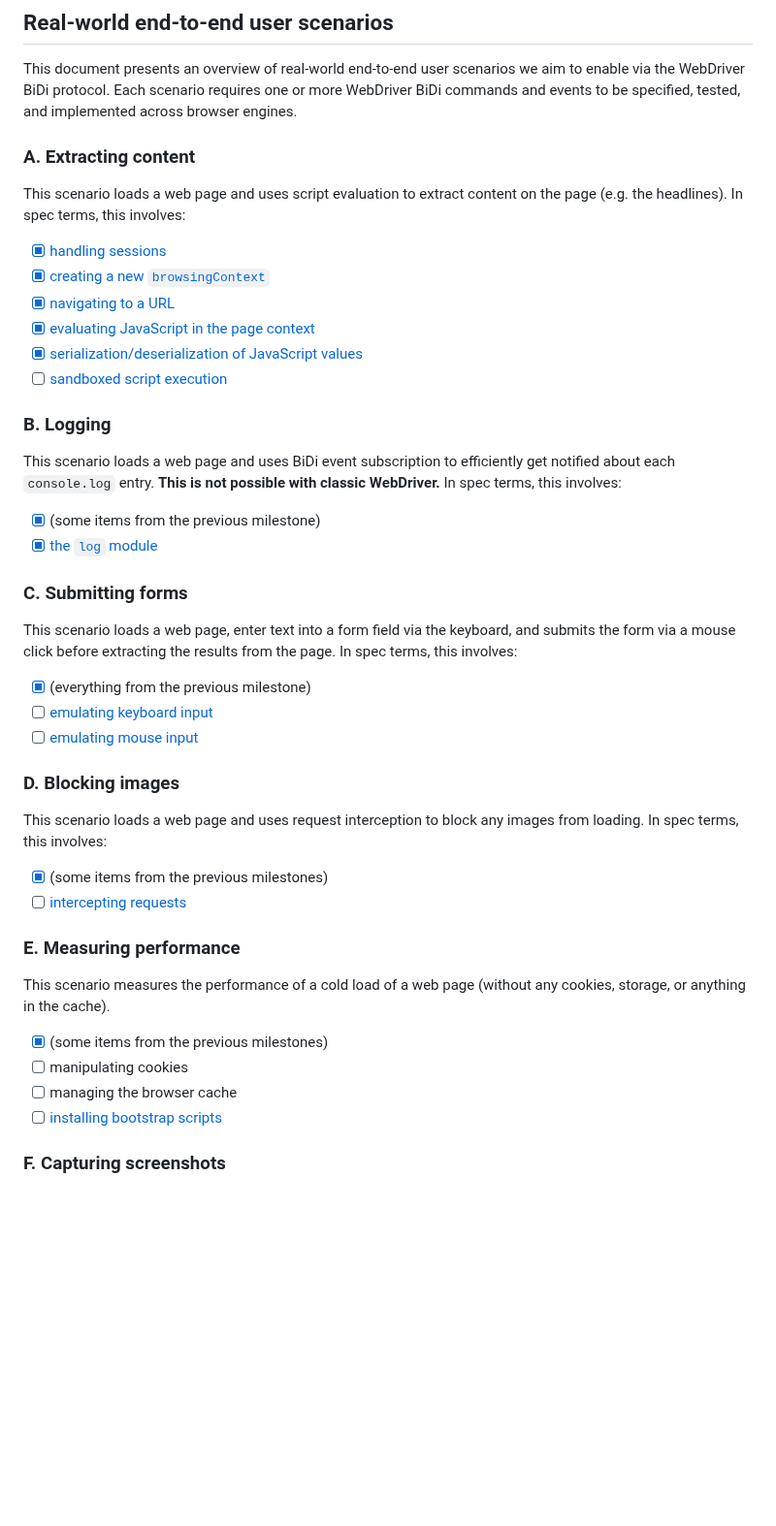
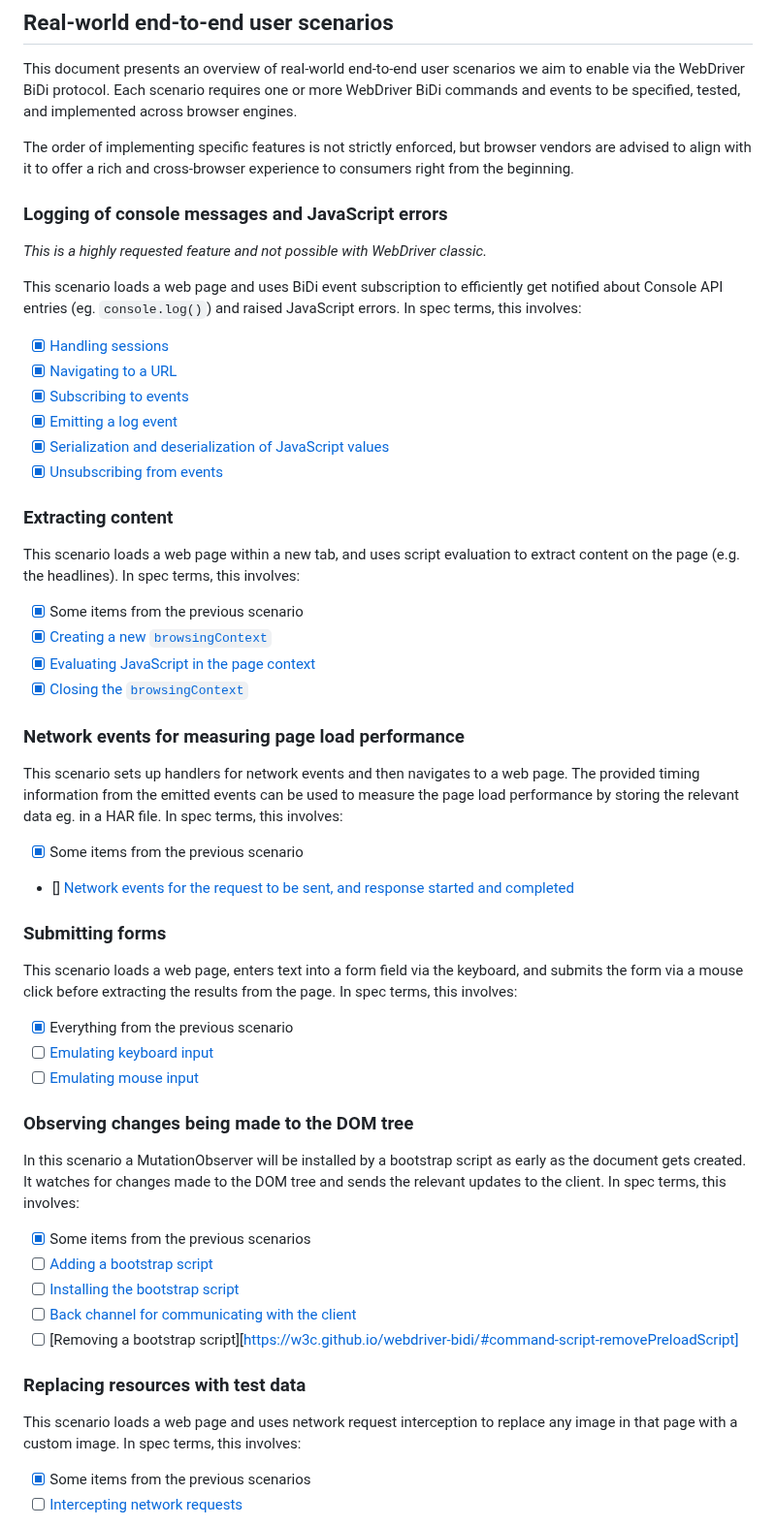
Before and after one commit to w3c/webdriver-bidi, a Markdown page: roadmap.md, the part around one of its changes. Shown at 97% size. Drawn GitHub-style; blank space fills up the shorter version.

Commit message:
Update roadmap as discussed

```diff
--- a/roadmap.md
+++ b/roadmap.md
@@ -4,46 +4,59 @@
 
 This document presents an overview of real-world end-to-end user scenarios we aim to enable via the WebDriver BiDi protocol. Each scenario requires one or more WebDriver BiDi commands and events to be specified, tested, and implemented across browser engines.
 
-### A. Extracting content
+The order of implementing specific features is not strictly enforced, but browser vendors are advised to align with it to offer a rich and cross-browser experience to consumers right from the beginning.
 
-This scenario loads a web page and uses script evaluation to extract content on the page (e.g. the headlines). In spec terms, this involves:
+### Logging of console messages and JavaScript errors
 
-- [x] [handling sessions](https://w3c.github.io/webdriver-bidi/#module-session)
-- [x] [creating a new `browsingContext`](https://w3c.github.io/webdriver-bidi/#command-browsingContext-create)
-- [x] [navigating to a URL](https://w3c.github.io/webdriver-bidi/#command-browsingContext-navigate)
-- [x] [evaluating JavaScript in the page context](https://w3c.github.io/webdriver-bidi/#command-script-evaluate)
-- [x] [serialization/deserialization of JavaScript values](https://w3c.github.io/webdriver-bidi/#data-types-protocolValue)
-- [ ] [sandboxed script execution](https://github.com/w3c/webdriver-bidi/issues/144)
+_This is a highly requested feature and not possible with WebDriver classic._
 
-### B. Logging
+This scenario loads a web page and uses BiDi event subscription to efficiently get notified about Console API entries (eg. `console.log()`) and raised JavaScript errors. In spec terms, this involves:
 
-This scenario loads a web page and uses BiDi event subscription to efficiently get notified about each `console.log` entry. **This is not possible with classic WebDriver.** In spec terms, this involves:
+- [x] [Handling sessions](https://w3c.github.io/webdriver-bidi/#module-session)
+- [x] [Navigating to a URL](https://w3c.github.io/webdriver-bidi/#command-browsingContext-navigate)
+- [x] [Subscribing to events](https://w3c.github.io/webdriver-bidi/#command-session-subscribe)
+- [x] [Emitting a log event](https://w3c.github.io/webdriver-bidi/#event-log-entryAdded)
+- [x] [Serialization and deserialization of JavaScript values](https://w3c.github.io/webdriver-bidi/#data-types-protocolValue)
+- [x] [Unsubscribing from events](https://w3c.github.io/webdriver-bidi/#command-session-unsubscribe)
 
-- [x] (some items from the previous milestone)
-- [x] [the `log` module](https://w3c.github.io/webdriver-bidi/#module-log)
+### Extracting content
 
-### C. Submitting forms
+This scenario loads a web page within a new tab, and uses script evaluation to extract content on the page (e.g. the headlines). In spec terms, this involves:
 
-This scenario loads a web page, enter text into a form field via the keyboard, and submits the form via a mouse click before extracting the results from the page. In spec terms, this involves:
+- [x] Some items from the previous scenario
+- [x] [Creating a new `browsingContext`](https://w3c.github.io/webdriver-bidi/#command-browsingContext-create)
+- [x] [Evaluating JavaScript in the page context](https://w3c.github.io/webdriver-bidi/#command-script-evaluate)
+- [x] [Closing the `browsingContext`](https://w3c.github.io/webdriver-bidi/#command-browsingContext-close)
 
-- [x] (everything from the previous milestone)
-- [ ] [emulating keyboard input](https://github.com/w3c/webdriver-bidi/pull/175)
-- [ ] [emulating mouse input](https://github.com/w3c/webdriver-bidi/pull/175)
+### Network events for measuring page load performance
 
-### D. Blocking images
+This scenario sets up handlers for network events and then navigates to a web page. The provided timing information from the emitted events can be used to measure the page load performance by storing the relevant data eg. in a HAR file. In spec terms, this involves:
 
-This scenario loads a web page and uses request interception to block any images from loading. In spec terms, this involves:
+- [x] Some items from the previous scenario
+- [] [Network events for the request to be sent, and response started and completed](https://github.com/w3c/webdriver-bidi/pull/204)
 
-- [x] (some items from the previous milestones)
-- [ ] [intercepting requests](https://github.com/w3c/webdriver-bidi/issues/66)
+### Submitting forms
 
-### E. Measuring performance
+This scenario loads a web page, enters text into a form field via the keyboard, and submits the form via a mouse click before extracting the results from the page. In spec terms, this involves:
 
-This scenario measures the performance of a cold load of a web page (without any cookies, storage, or anything in the cache).
+- [x] Everything from the previous scenario
+- [ ] [Emulating keyboard input](https://github.com/w3c/webdriver-bidi/pull/175)
+- [ ] [Emulating mouse input](https://github.com/w3c/webdriver-bidi/pull/175)
 
-- [x] (some items from the previous milestones)
-- [ ] manipulating cookies
-- [ ] managing the browser cache
-- [ ] [installing bootstrap scripts](https://github.com/w3c/webdriver-bidi/blob/master/proposals/bootstrap-scripts.md#record-navigation-performance)
+### Observing changes being made to the DOM tree
 
-### F. Capturing screenshots
+In this scenario a MutationObserver will be installed by a bootstrap script as early as the document gets created. It watches for changes made to the DOM tree and sends the relevant updates to the client. In spec terms, this involves:
+
+- [x] Some items from the previous scenarios
+- [ ] [Adding a bootstrap script](https://w3c.github.io/webdriver-bidi/#command-script-addPreloadScript)
+- [ ] [Installing the bootstrap script](https://w3c.github.io/webdriver-bidi/#preload-scripts)
+- [ ] [Back channel for communicating with the client](https://github.com/w3c/webdriver-bidi/pull/361)
+- [ ] [Removing a bootstrap script][https://w3c.github.io/webdriver-bidi/#command-script-removePreloadScript]
+
+### Replacing resources with test data
+
+This scenario loads a web page and uses network request interception to replace any image in that page with a custom image. In spec terms, this involves:
+
+- [x] Some items from the previous scenarios
+- [ ] [Intercepting network requests](https://github.com/w3c/webdriver-bidi/issues/66)
+
```
Also changed, not shown: other parts of roadmap.md (+23 -5 lines).
